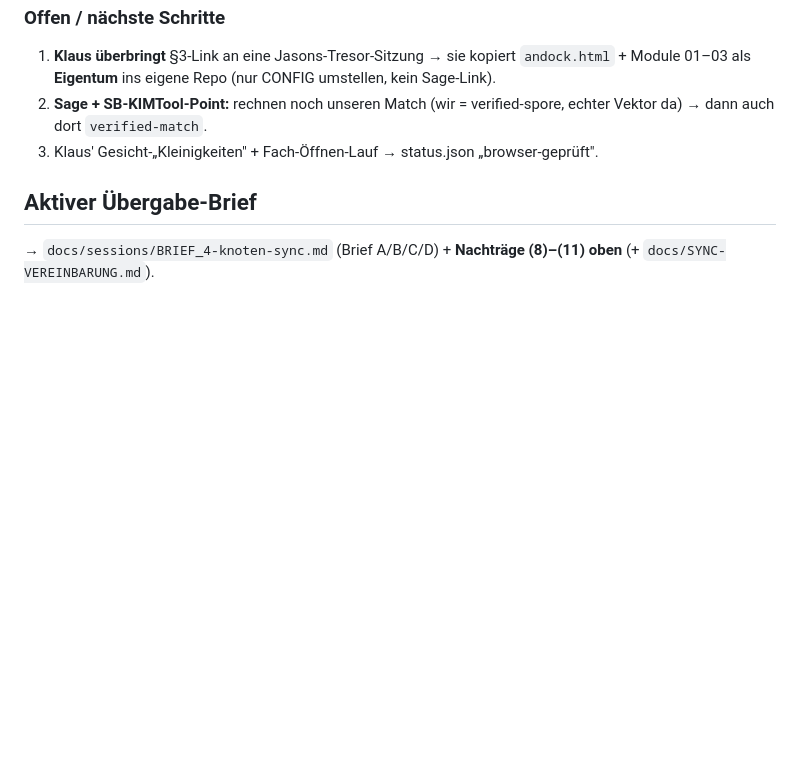
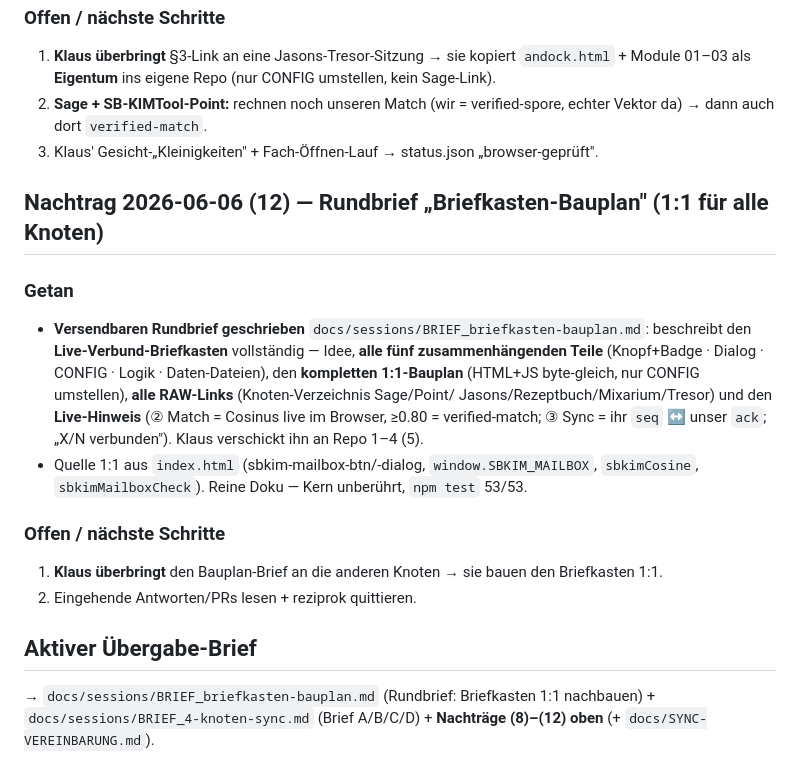
Before and after one commit to lausiklauskn-png/Mein-Tresor, a Markdown page: PULS.md, the part around the change. Drawn GitHub-style; blank space fills up the shorter version.

Commit message:
docs: Rundbrief Briefkasten-Bauplan (Live-Verbund 1:1 fuer alle SBKIM-Knoten) + PULS (#29)
Co-authored-by: Claude <noreply@anthropic.com>

```diff
--- a/PULS.md
+++ b/PULS.md
@@ -388,6 +388,24 @@ Danach (später): echter `domainVector` via Browser/Sage → Re-Sign → `verifi
    → dann auch dort `verified-match`.
 3. Klaus' Gesicht-„Kleinigkeiten" + Fach-Öffnen-Lauf → status.json „browser-geprüft".
 
+## Nachtrag 2026-06-06 (12) — Rundbrief „Briefkasten-Bauplan" (1:1 für alle Knoten)
+
+### Getan
+- **Versendbaren Rundbrief geschrieben** `docs/sessions/BRIEF_briefkasten-bauplan.md`: beschreibt
+  den **Live-Verbund-Briefkasten** vollständig — Idee, **alle fünf zusammenhängenden Teile**
+  (Knopf+Badge · Dialog · CONFIG · Logik · Daten-Dateien), den **kompletten 1:1-Bauplan**
+  (HTML+JS byte-gleich, nur CONFIG umstellen), **alle RAW-Links** (Knoten-Verzeichnis Sage/Point/
+  Jasons/Rezeptbuch/Mixarium/Tresor) und den **Live-Hinweis** (② Match = Cosinus live im Browser,
+  ≥0.80 = verified-match; ③ Sync = ihr `seq` ↔ unser `ack`; „X/N verbunden"). Klaus verschickt ihn
+  an Repo 1–4 (5).
+- Quelle 1:1 aus `index.html` (sbkim-mailbox-btn/-dialog, `window.SBKIM_MAILBOX`, `sbkimCosine`,
+  `sbkimMailboxCheck`). Reine Doku — Kern unberührt, `npm test` 53/53.
+
+### Offen / nächste Schritte
+1. **Klaus überbringt** den Bauplan-Brief an die anderen Knoten → sie bauen den Briefkasten 1:1.
+2. Eingehende Antworten/PRs lesen + reziprok quittieren.
+
 ## Aktiver Übergabe-Brief
-→ `docs/sessions/BRIEF_4-knoten-sync.md` (Brief A/B/C/D) + **Nachträge (8)–(11) oben**
+→ `docs/sessions/BRIEF_briefkasten-bauplan.md` (Rundbrief: Briefkasten 1:1 nachbauen) +
+`docs/sessions/BRIEF_4-knoten-sync.md` (Brief A/B/C/D) + **Nachträge (8)–(12) oben**
 (+ `docs/SYNC-VEREINBARUNG.md`).
```
Also changed, not shown: docs/sessions/BRIEF_briefkasten-bauplan.md (added, +253 -0 lines).
